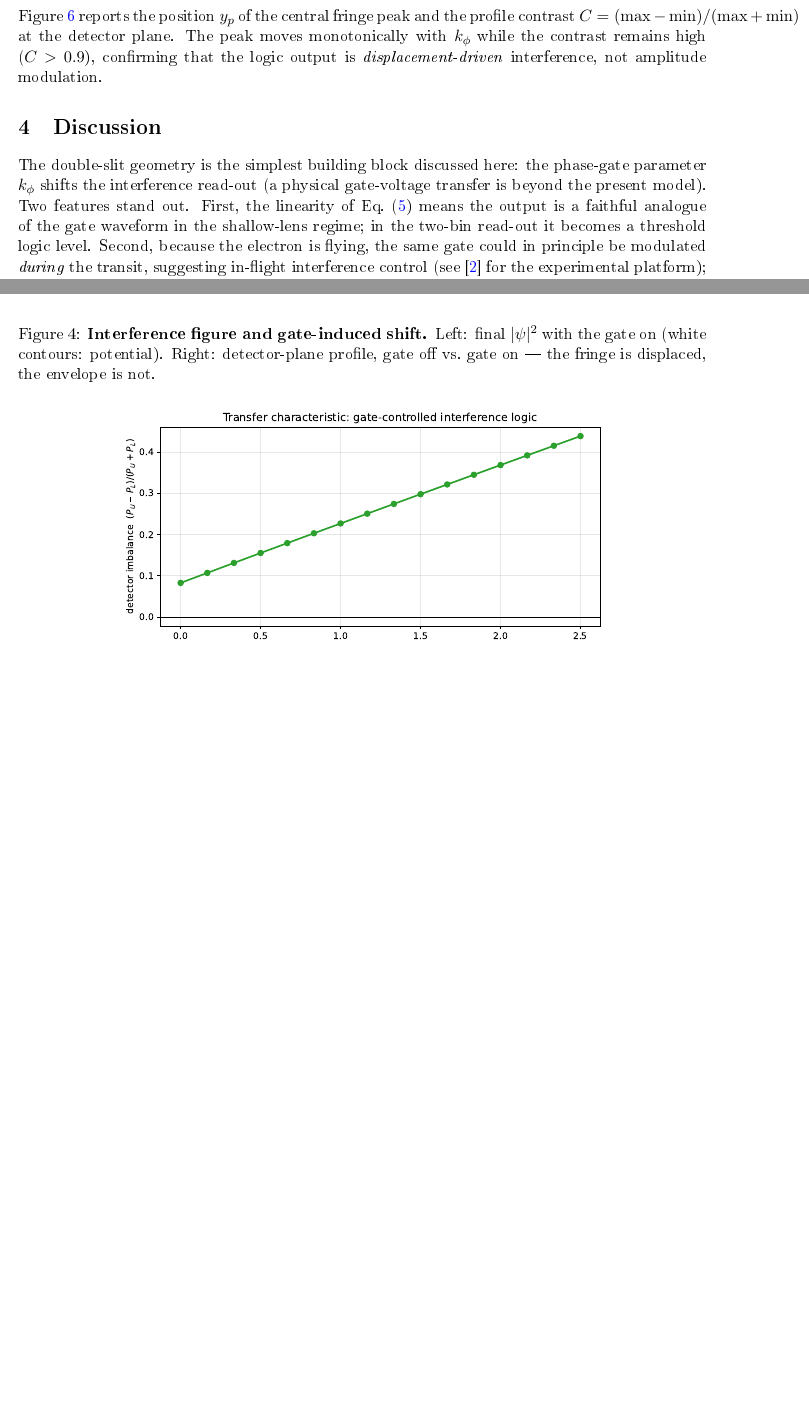
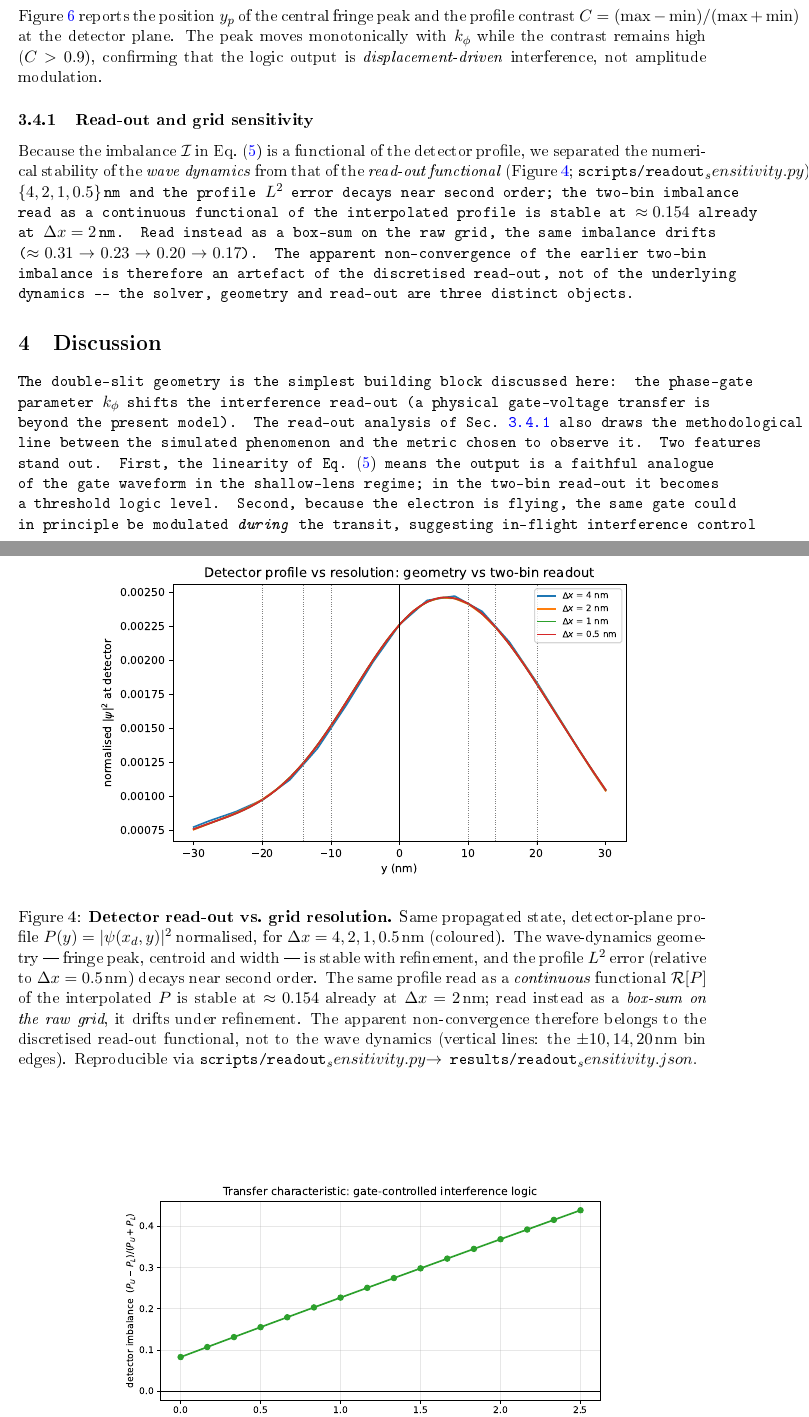
Before and after one commit to FTG-003/entangletronica, a LaTeX paper (paper/paper.tex): two parts of pages 3 and 5 of 5 before the commit and two parts of pages 3 and 6 of 7 after it, joined at a grey line, cut so that both start at the same text, the shorter picture padded with empty space. The pictures show the PDF file paper/paper.pdf that the author committed with the source.

Commit message:
v0.2.1: integrate fig6 (readout vs grid sensitivity) + methodological narrative into paper; 'stable at dx=2 nm for the reported observables'

```diff
--- a/paper/paper.tex
+++ b/paper/paper.tex
@@ -180,12 +180,31 @@ The peak moves monotonically with $\kphi$ while the contrast remains high
 ($C > 0.9$), confirming that the logic output is \emph{displacement-driven}
 interference, not amplitude modulation.
 
+\subsubsection{Read-out and grid sensitivity}
+\label{sec:readout}
+
+Because the imbalance $\mathcal I$ in Eq.~(\ref{eq:imb}) is a functional of the
+detector profile, we separated the numerical stability of the \emph{wave
+dynamics} from that of the \emph{read-out functional}
+(Figure~\ref{fig:readout}; \texttt{scripts/readout_sensitivity.py}). For the
+same propagated state, the fringe peak, centroid and width are stable under
+grid refinement $\Delta x = \{4,2,1,0.5\}$\,nm and the profile $L^2$ error
+decays near second order; the two-bin imbalance read as a continuous functional
+of the interpolated profile is stable at $\approx 0.154$ already at $\Delta x =
+2$\,nm. Read instead as a box-sum on the raw grid, the same imbalance drifts
+($\approx 0.31\rightarrow 0.23\rightarrow 0.20\rightarrow 0.17$). The apparent
+non-convergence of the earlier two-bin imbalance is therefore an artefact of
+the discretised read-out, not of the underlying dynamics --- the solver,
+geometry and read-out are three distinct objects.
+
 \section{Discussion}
 \label{sec:disc}
 
 The double-slit geometry is the simplest building block discussed here: the
 phase-gate parameter $\kphi$ shifts the interference read-out (a physical
-gate-voltage transfer is beyond the present model). Two features stand out. First, the linearity of Eq.~\eqref{eq:imb} means the
+gate-voltage transfer is beyond the present model). The read-out analysis of
+Sec.~\ref{sec:readout} also draws the methodological line between the
+simulated phenomenon and the metric chosen to observe it. Two features stand out. First, the linearity of Eq.~\eqref{eq:imb} means the
 output is a faithful analogue of the gate waveform in the shallow-lens regime; in
 the two-bin read-out it becomes a threshold logic level. Second, because the
 electron is flying, the same gate could in principle be modulated \emph{during}
@@ -247,11 +267,24 @@ after propagation: a pure probability wave, delocalised and spreading.}
 \begin{figure}[t]
 \centering
 \includegraphics[width=0.98\linewidth]{../figures/fig3_interference.pdf}
-\caption{\textbf{Interference figure and gate-induced shift.} Left: final
-$|\psi|^2$ with the gate on (white contours: potential). Right: detector-plane
-profile, gate off vs.\ gate on --- the fringe is displaced, the envelope is
-not.}
-\label{fig:interf}
+\end{figure}
+
+\begin{figure}[t]
+\centering
+\includegraphics[width=0.8\linewidth]{../figures/fig6_readout_profile.pdf}
+\caption{\textbf{Detector read-out vs.\ grid resolution.} Same propagated
+state, detector-plane profile $P(y)=|\psi(x_d,y)|^2$ normalised, for
+$\Delta x = 4, 2, 1, 0.5$\,nm (coloured). The wave-dynamics geometry ---
+fringe peak, centroid and width --- is stable with refinement, and the profile
+$L^2$ error (relative to $\Delta x=0.5$\,nm) decays near second order. The
+same profile read as a \emph{continuous} functional $\mathcal R[P]$ of the
+interpolated $P$ is stable at $\approx 0.154$ already at $\Delta x = 2$\,nm;
+read instead as a \emph{box-sum on the raw grid}, it drifts under refinement.
+The apparent non-convergence therefore belongs to the discretised read-out
+functional, not to the wave dynamics (vertical lines: the $\pm10,14,20$\,nm bin
+edges). Reproducible via \texttt{scripts/readout_sensitivity.py} $\rightarrow$
+\texttt{results/readout_sensitivity.json}.}
+\label{fig:readout}
 \end{figure}
 
 \begin{figure}[t]
```
Also changed, not shown: paper/paper.pdf, paper/paper.tex (9 more changed lines).
